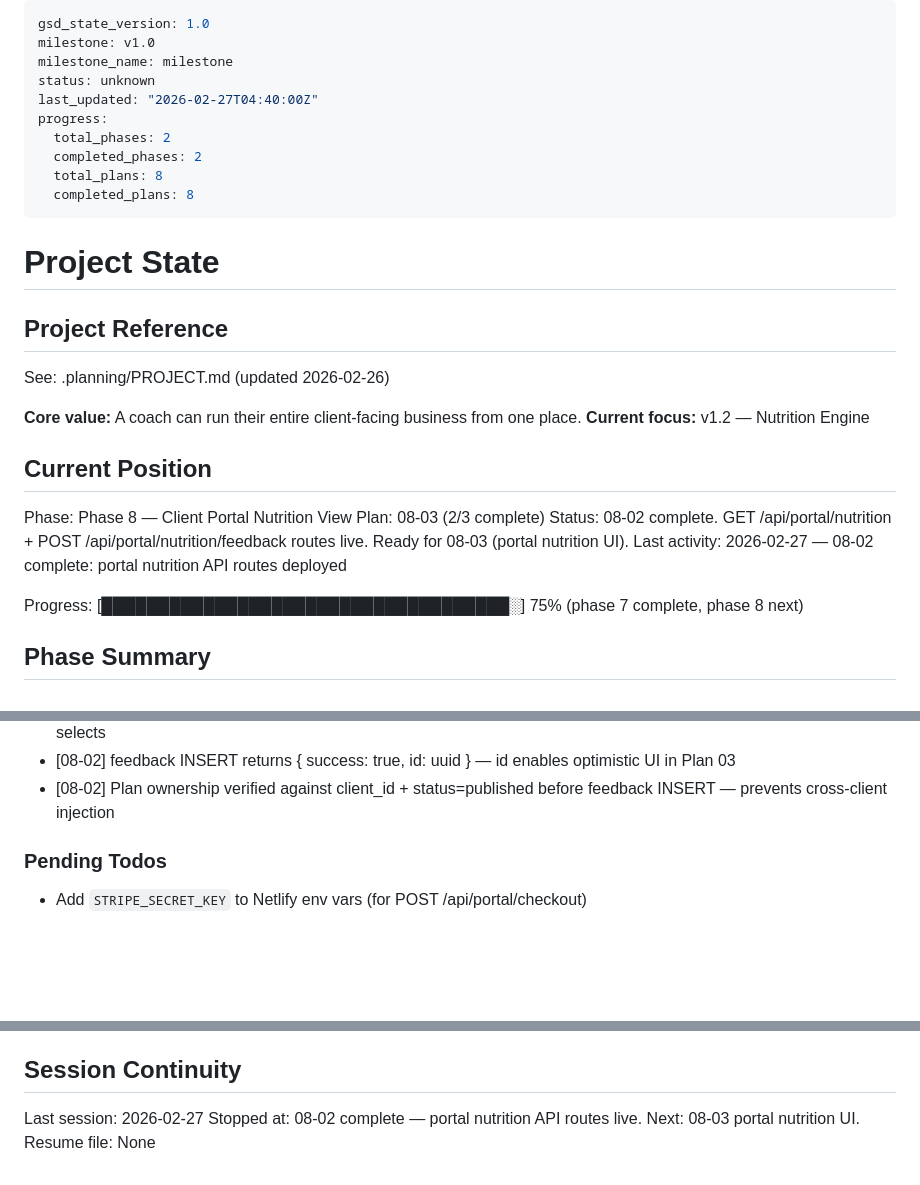
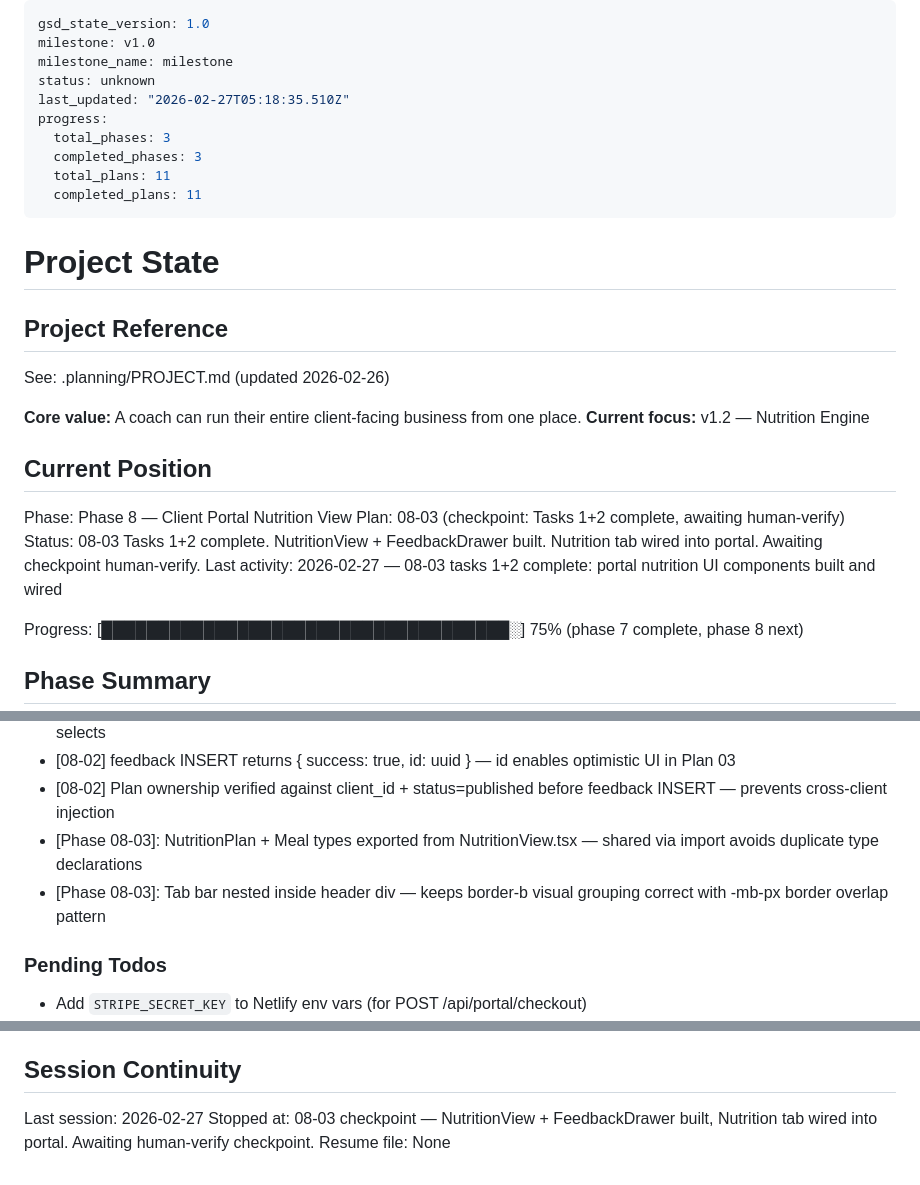
Before and after one commit to Morgs-75/coach-os, a Markdown page: .planning/STATE.md, 3 parts joined by grey strips. Drawn GitHub-style; blank space fills up the shorter version.

Commit message:
docs(08-03): checkpoint — NutritionView + FeedbackDrawer complete, awaiting human-verify
- 08-03-SUMMARY.md: documents 2 auto tasks complete, checkpoint pending
- STATE.md: position updated to checkpoint state
- ROADMAP.md: plan progress updated

```diff
--- a/.planning/STATE.md
+++ b/.planning/STATE.md
@@ -3,12 +3,12 @@ gsd_state_version: 1.0
 milestone: v1.0
 milestone_name: milestone
 status: unknown
-last_updated: "2026-02-27T04:40:00Z"
+last_updated: "2026-02-27T05:18:35.510Z"
 progress:
-  total_phases: 2
-  completed_phases: 2
-  total_plans: 8
-  completed_plans: 8
+  total_phases: 3
+  completed_phases: 3
+  total_plans: 11
+  completed_plans: 11
 ---
 
 # Project State
@@ -23,9 +23,9 @@ See: .planning/PROJECT.md (updated 2026-02-26)
 ## Current Position
 
 Phase: Phase 8 — Client Portal Nutrition View
-Plan: 08-03 (2/3 complete)
-Status: 08-02 complete. GET /api/portal/nutrition + POST /api/portal/nutrition/feedback routes live. Ready for 08-03 (portal nutrition UI).
-Last activity: 2026-02-27 — 08-02 complete: portal nutrition API routes deployed
+Plan: 08-03 (checkpoint: Tasks 1+2 complete, awaiting human-verify)
+Status: 08-03 Tasks 1+2 complete. NutritionView + FeedbackDrawer built. Nutrition tab wired into portal. Awaiting checkpoint human-verify.
+Last activity: 2026-02-27 — 08-03 tasks 1+2 complete: portal nutrition UI components built and wired
 
 Progress: [████████████████████████████████████░] 75% (phase 7 complete, phase 8 next)
 
@@ -79,6 +79,8 @@ Progress: [███████████████████████
 - [08-02] Two-step plan fetch: find latest plan.id first, then load full nested structure — avoids ORDER BY on nested selects
 - [08-02] feedback INSERT returns { success: true, id: uuid } — id enables optimistic UI in Plan 03
 - [08-02] Plan ownership verified against client_id + status=published before feedback INSERT — prevents cross-client injection
+- [Phase 08-03]: NutritionPlan + Meal types exported from NutritionView.tsx — shared via import avoids duplicate type declarations
+- [Phase 08-03]: Tab bar nested inside header div — keeps border-b visual grouping correct with -mb-px border overlap pattern
 
 ### Pending Todos
 
@@ -94,5 +96,5 @@ None.
 ## Session Continuity
 
 Last session: 2026-02-27
-Stopped at: 08-02 complete — portal nutrition API routes live. Next: 08-03 portal nutrition UI.
+Stopped at: 08-03 checkpoint — NutritionView + FeedbackDrawer built, Nutrition tab wired into portal. Awaiting human-verify checkpoint.
 Resume file: None
```
Also changed, not shown: .planning/ROADMAP.md (+3 -3 lines), 1 other file.
